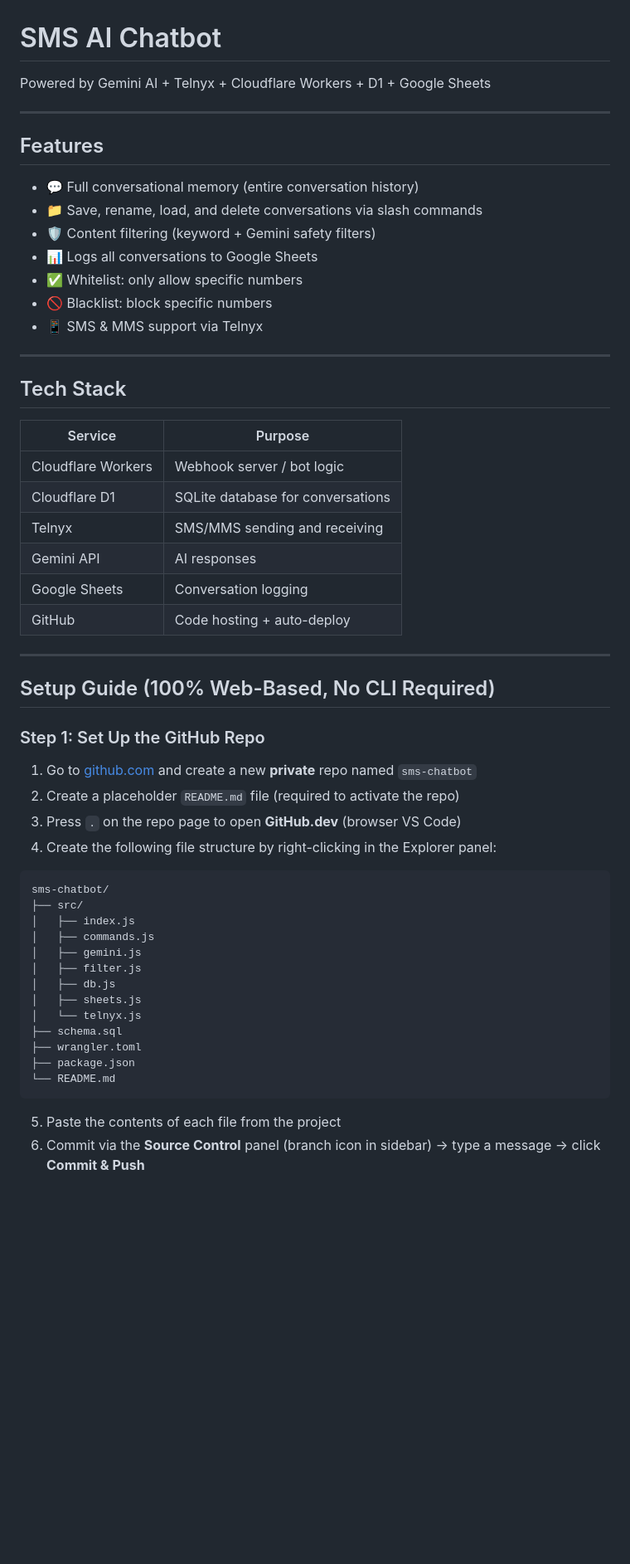
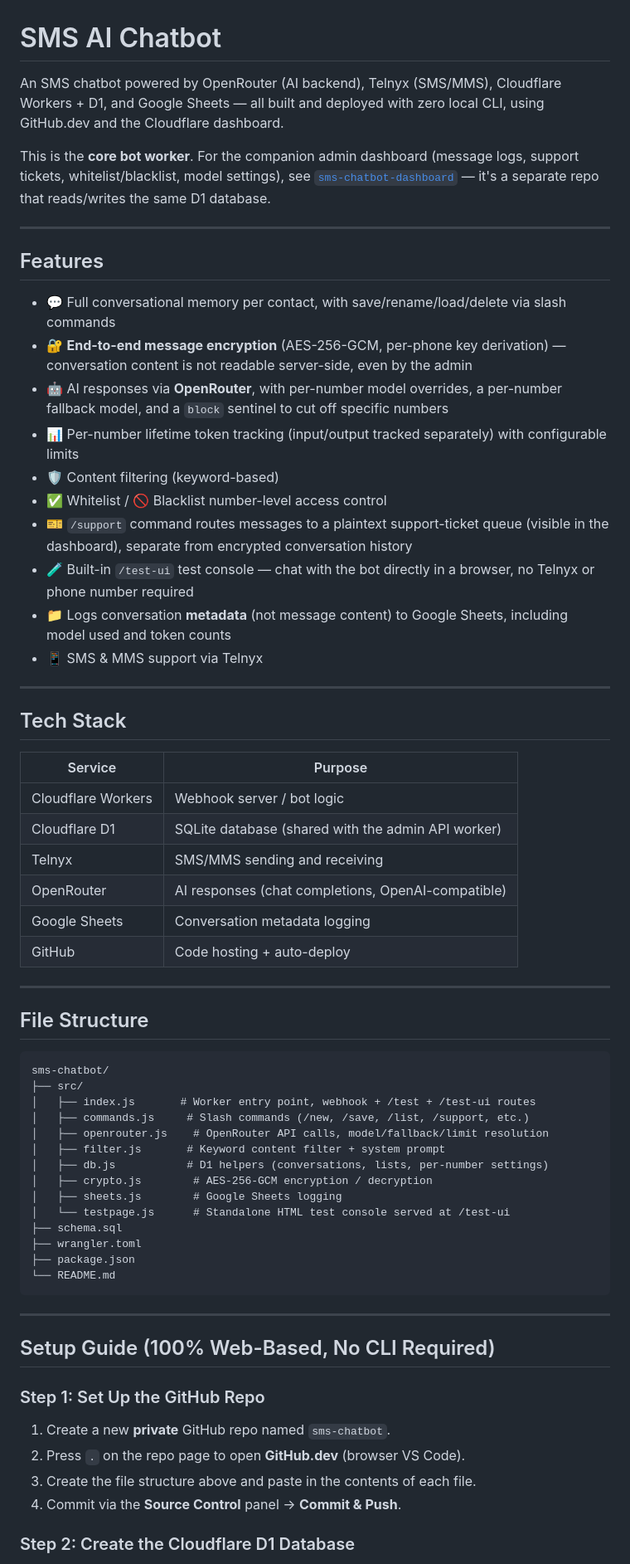
Before and after one commit to lowi-kr/sms-chatbot, a Markdown page: readme.md, the part around one of its changes. Shown at 83% size. GitHub-like rendering; blank space fills up the shorter version.

````diff
--- a/readme.md
+++ b/readme.md
@@ -1,55 +1,68 @@
 # SMS AI Chatbot
-Powered by Gemini AI + Telnyx + Cloudflare Workers + D1 + Google Sheets
+
+An SMS chatbot powered by OpenRouter (AI backend), Telnyx (SMS/MMS), Cloudflare Workers + D1, and Google Sheets — all built and deployed with zero local CLI, using GitHub.dev and the Cloudflare dashboard.
+
+This is the **core bot worker**. For the companion admin dashboard (message logs, support tickets, whitelist/blacklist, model settings), see [`sms-chatbot-dashboard`](https://github.com/lowi-kr/sms-chatbot-dashboard) — it's a separate repo that reads/writes the same D1 database.
 
 ---
 
 ## Features
-- 💬 Full conversational memory (entire conversation history)
-- 📁 Save, rename, load, and delete conversations via slash commands
-- 🛡️ Content filtering (keyword + Gemini safety filters)
-- 📊 Logs all conversations to Google Sheets
-- ✅ Whitelist: only allow specific numbers
-- 🚫 Blacklist: block specific numbers
+
+- 💬 Full conversational memory per contact, with save/rename/load/delete via slash commands
+- 🔐 **End-to-end message encryption** (AES-256-GCM, per-phone key derivation) — conversation content is not readable server-side, even by the admin
+- 🤖 AI responses via **OpenRouter**, with per-number model overrides, a per-number fallback model, and a `block` sentinel to cut off specific numbers
+- 📊 Per-number lifetime token tracking (input/output tracked separately) with configurable limits
+- 🛡️ Content filtering (keyword-based)
+- ✅ Whitelist / 🚫 Blacklist number-level access control
+- 🎫 `/support` command routes messages to a plaintext support-ticket queue (visible in the dashboard), separate from encrypted conversation history
+- 🧪 Built-in `/test-ui` test console — chat with the bot directly in a browser, no Telnyx or phone number required
+- 📁 Logs conversation **metadata** (not message content) to Google Sheets, including model used and token counts
 - 📱 SMS & MMS support via Telnyx
 
 ---
 
 ## Tech Stack
+
 | Service | Purpose |
 |---|---|
 | Cloudflare Workers | Webhook server / bot logic |
-| Cloudflare D1 | SQLite database for conversations |
+| Cloudflare D1 | SQLite database (shared with the admin API worker) |
 | Telnyx | SMS/MMS sending and receiving |
-| Gemini API | AI responses |
-| Google Sheets | Conversation logging |
+| OpenRouter | AI responses (chat completions, OpenAI-compatible) |
+| Google Sheets | Conversation metadata logging |
 | GitHub | Code hosting + auto-deploy |
+
+---
+
+## File Structure
+
+```
+sms-chatbot/
+├── src/
+│   ├── index.js       # Worker entry point, webhook + /test + /test-ui routes
+│   ├── commands.js     # Slash commands (/new, /save, /list, /support, etc.)
+│   ├── openrouter.js    # OpenRouter API calls, model/fallback/limit resolution
+│   ├── filter.js       # Keyword content filter + system prompt
+│   ├── db.js           # D1 helpers (conversations, lists, per-number settings)
+│   ├── crypto.js        # AES-256-GCM encryption / decryption
+│   ├── sheets.js        # Google Sheets logging
+│   └── testpage.js      # Standalone HTML test console served at /test-ui
+├── schema.sql
+├── wrangler.toml
+├── package.json
+└── README.md
+```
 
 ---
 
 ## Setup Guide (100% Web-Based, No CLI Required)
 
 ### Step 1: Set Up the GitHub Repo
-1. Go to [github.com](https://github.com) and create a new **private** repo named `sms-chatbot`
-2. Create a placeholder `README.md` file (required to activate the repo)
-3. Press `.` on the repo page to open **GitHub.dev** (browser VS Code)
-4. Create the following file structure by right-clicking in the Explorer panel:
 
-```
-sms-chatbot/
-├── src/
-│   ├── index.js
-│   ├── commands.js
-│   ├── gemini.js
-│   ├── filter.js
-│   ├── db.js
-│   ├── sheets.js
-│   └── telnyx.js
-├── schema.sql
-├── wrangler.toml
-├── package.json
-└── README.md
-```
+1. Create a new **private** GitHub repo named `sms-chatbot`.
+2. Press `.` on the repo page to open **GitHub.dev** (browser VS Code).
+3. Create the file structure above and paste in the contents of each file.
+4. Commit via the **Source Control** panel → **Commit & Push**.
 
-5. Paste the contents of each file from the project
-6. Commit via the **Source Control** panel (branch icon in sidebar) → type a message → click **Commit & Push**
+### Step 2: Create the Cloudflare D1 Database
 
````
Also changed, not shown: other parts of readme.md (+76 -83 lines).
